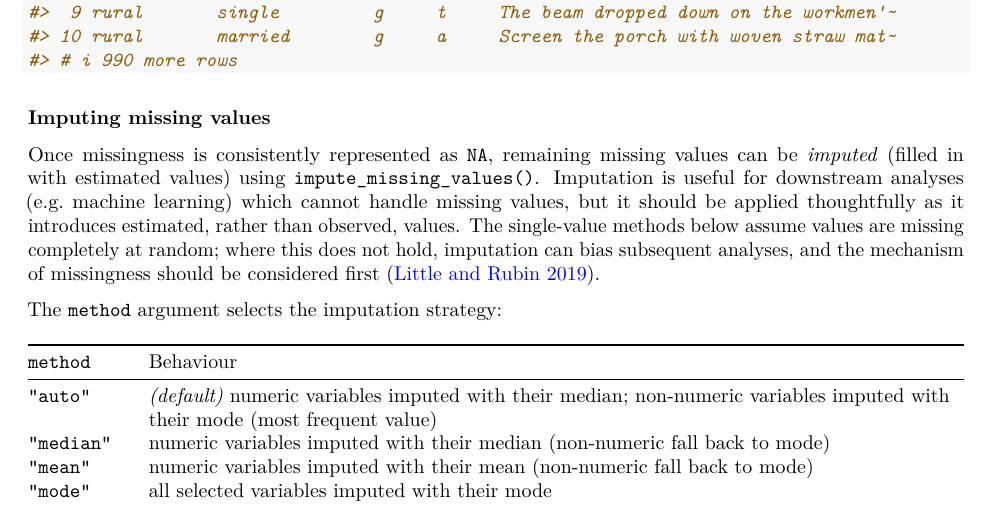
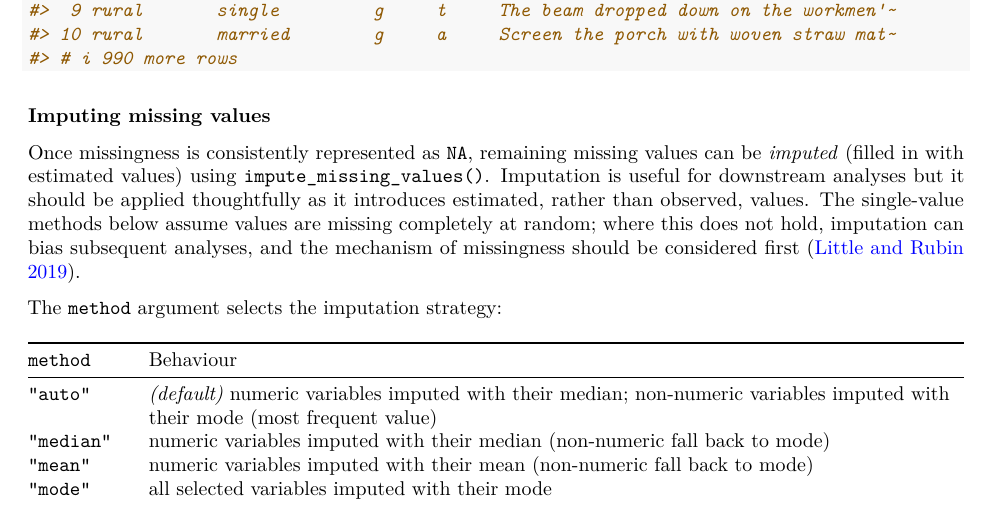
Before and after one commit to overton-group/eHDPrep, an R Markdown document (vignettes/Introduction_to_eHDPrep.Rmd): part of page 20 of 32, cut so that both start at the same text. Rendered offline with R 4.5, knitr and Pandoc, then LaTeX, with nearby package versions; code that draws random numbers runs with fixed seeds of ours; some code elsewhere in the file could not run offline; common packages that the code uses without loading them are loaded.

Commit message:
wording correction

```diff
--- a/vignettes/Introduction_to_eHDPrep.Rmd
+++ b/vignettes/Introduction_to_eHDPrep.Rmd
@@ -571,7 +571,7 @@ nums_to_NA(data = example_data, patient_id, nums_to_replace = c(1,3))
 
 ### Imputing missing values {#impute-missing-values}
 
-Once missingness is consistently represented as `NA`, remaining missing values can be *imputed* (filled in with estimated values) using `impute_missing_values()`. Imputation is useful for downstream analyses (e.g. machine learning) which cannot handle missing values, but it should be applied thoughtfully as it introduces estimated, rather than observed, values. The single-value methods below assume values are missing completely at random; where this does not hold, imputation can bias subsequent analyses, and the mechanism of missingness should be considered first [@little2019].
+Once missingness is consistently represented as `NA`, remaining missing values can be *imputed* (filled in with estimated values) using `impute_missing_values()`. Imputation is useful for downstream analyses but it should be applied thoughtfully as it introduces estimated, rather than observed, values. The single-value methods below assume values are missing completely at random; where this does not hold, imputation can bias subsequent analyses, and the mechanism of missingness should be considered first [@little2019].
 
 The `method` argument selects the imputation strategy:
 
```
